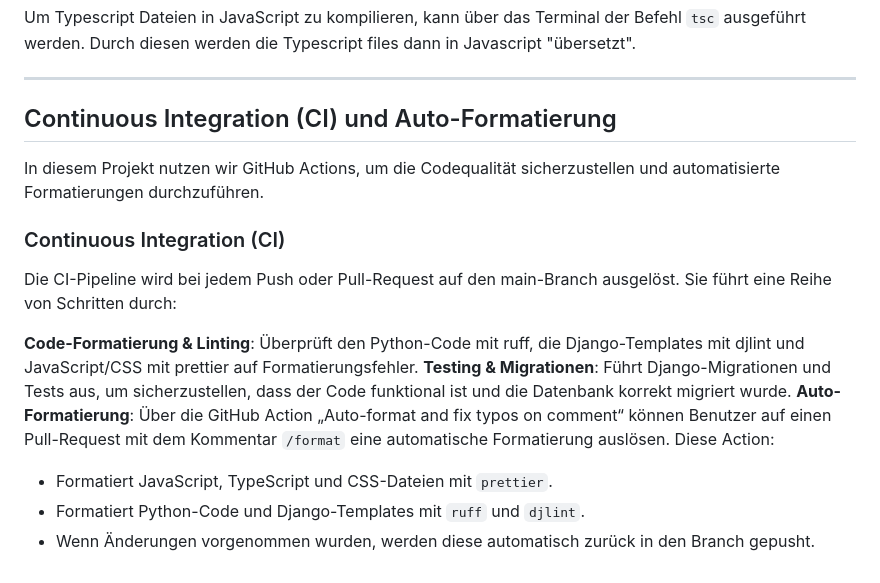
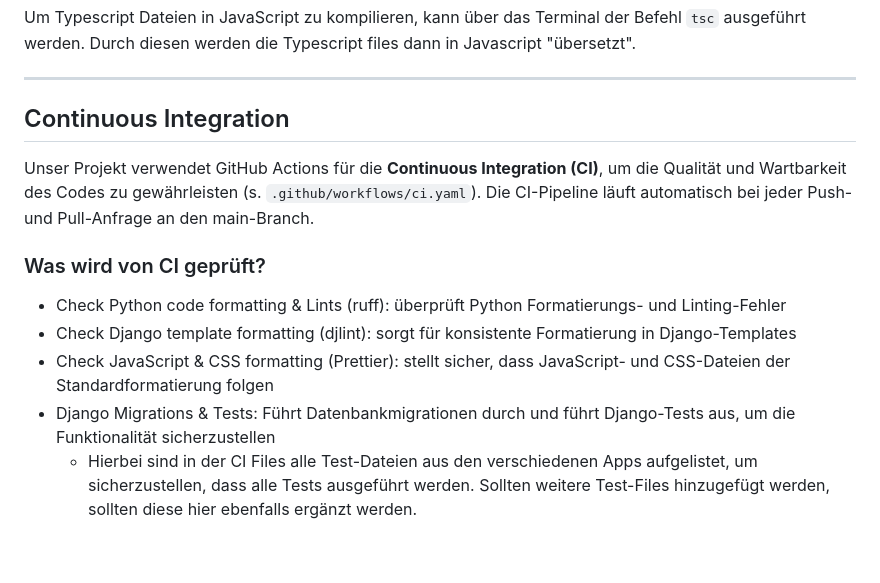
Before and after one commit to malinviveka/buddy-matching, a Markdown page: README.md, the part around the change. GitHub-like rendering.

Commit message:
Added description of CI to README

```diff
--- a/README.md
+++ b/README.md
@@ -148,16 +148,13 @@ Zusätzlich ist der Port gerade auf `5433` eingestellt, damit er sich nicht mit
 Um Typescript Dateien in JavaScript zu kompilieren, kann über das Terminal der Befehl `tsc` ausgeführt werden. Durch diesen werden die Typescript files dann in Javascript "übersetzt".
 
 - - -
-## Continuous Integration (CI) und Auto-Formatierung
-In diesem Projekt nutzen wir GitHub Actions, um die Codequalität sicherzustellen und automatisierte Formatierungen durchzuführen.
+## Continuous Integration
 
-### Continuous Integration (CI)
-Die CI-Pipeline wird bei jedem Push oder Pull-Request auf den main-Branch ausgelöst. Sie führt eine Reihe von Schritten durch:
+Unser Projekt verwendet GitHub Actions für die **Continuous Integration (CI)**, um die Qualität und Wartbarkeit des Codes zu gewährleisten (s. `.github/workflows/ci.yaml`). Die CI-Pipeline läuft automatisch bei jeder Push- und Pull-Anfrage an den main-Branch.
 
-**Code-Formatierung & Linting**: Überprüft den Python-Code mit ruff, die Django-Templates mit djlint und JavaScript/CSS mit prettier auf Formatierungsfehler.
-**Testing & Migrationen**: Führt Django-Migrationen und Tests aus, um sicherzustellen, dass der Code funktional ist und die Datenbank korrekt migriert wurde.
-**Auto-Formatierung**:
-Über die GitHub Action „Auto-format and fix typos on comment“ können Benutzer auf einen Pull-Request mit dem Kommentar `/format` eine automatische Formatierung auslösen. Diese Action:
-  - Formatiert JavaScript, TypeScript und CSS-Dateien mit `prettier`.
-  - Formatiert Python-Code und Django-Templates mit `ruff` und `djlint`.
-  - Wenn Änderungen vorgenommen wurden, werden diese automatisch zurück in den Branch gepusht.
+### Was wird von CI geprüft?
+- Check Python code formatting & Lints (ruff): überprüft Python Formatierungs- und Linting-Fehler
+- Check Django template formatting (djlint): sorgt für konsistente Formatierung in Django-Templates
+- Check JavaScript & CSS formatting (Prettier): stellt sicher, dass JavaScript- und CSS-Dateien der Standardformatierung folgen
+- Django Migrations & Tests: Führt Datenbankmigrationen durch und führt Django-Tests aus, um die Funktionalität sicherzustellen
+	- Hierbei sind in der CI Files alle Test-Dateien aus den verschiedenen Apps aufgelistet, um sicherzustellen, dass alle Tests ausgeführt werden. Sollten weitere Test-Files hinzugefügt werden, sollten diese hier ebenfalls ergänzt werden.
```
